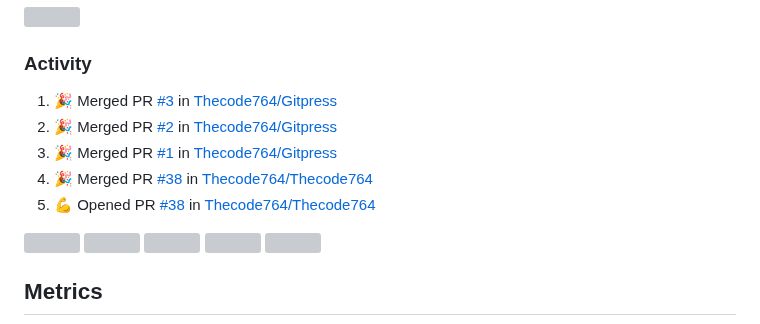
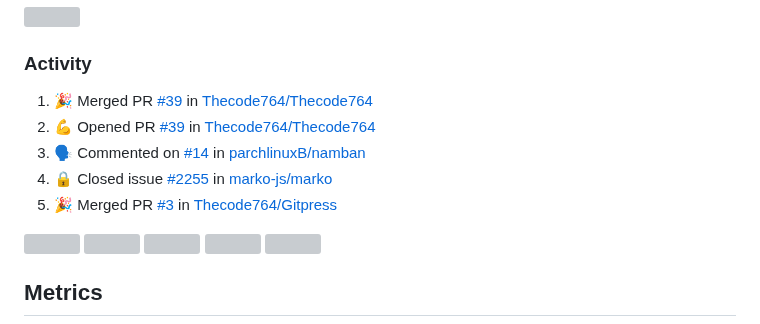
Before and after one commit to Thecode764/Thecode764, a Markdown page: README.md, the part around the change. GitHub-like rendering; grey boxes are pictures that could not be loaded.

Commit message:
:zap: Update README with the recent activity

```diff
--- a/README.md
+++ b/README.md
@@ -154,11 +154,11 @@ ossyNMMMNyMMhsssssssssssssshmmmhssssssso   🚧 Projects: See my profile
 <h3>Activity</h3>
 
 <!--START_SECTION:activity-->
-1. 🎉 Merged PR [#3](https://github.com/Thecode764/Gitpress/pull/3) in [Thecode764/Gitpress](https://github.com/Thecode764/Gitpress)
-2. 🎉 Merged PR [#2](https://github.com/Thecode764/Gitpress/pull/2) in [Thecode764/Gitpress](https://github.com/Thecode764/Gitpress)
-3. 🎉 Merged PR [#1](https://github.com/Thecode764/Gitpress/pull/1) in [Thecode764/Gitpress](https://github.com/Thecode764/Gitpress)
-4. 🎉 Merged PR [#38](https://github.com/Thecode764/Thecode764/pull/38) in [Thecode764/Thecode764](https://github.com/Thecode764/Thecode764)
-5. 💪 Opened PR [#38](https://github.com/Thecode764/Thecode764/pull/38) in [Thecode764/Thecode764](https://github.com/Thecode764/Thecode764)
+1. 🎉 Merged PR [#39](https://github.com/Thecode764/Thecode764/pull/39) in [Thecode764/Thecode764](https://github.com/Thecode764/Thecode764)
+2. 💪 Opened PR [#39](https://github.com/Thecode764/Thecode764/pull/39) in [Thecode764/Thecode764](https://github.com/Thecode764/Thecode764)
+3. 🗣 Commented on [#14](https://github.com/parchlinuxB/namban/issues/14#issuecomment-2199859662) in [parchlinuxB/namban](https://github.com/parchlinuxB/namban)
+4. 🔒 Closed issue [#2255](https://github.com/marko-js/marko/issues/2255) in [marko-js/marko](https://github.com/marko-js/marko)
+5. 🎉 Merged PR [#3](https://github.com/Thecode764/Gitpress/pull/3) in [Thecode764/Gitpress](https://github.com/Thecode764/Gitpress)
 <!--END_SECTION:activity-->
 
 
```
